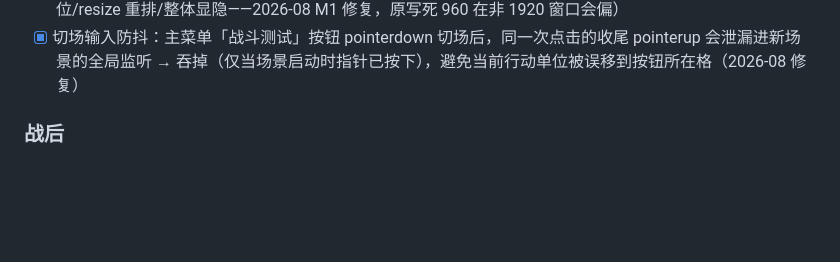
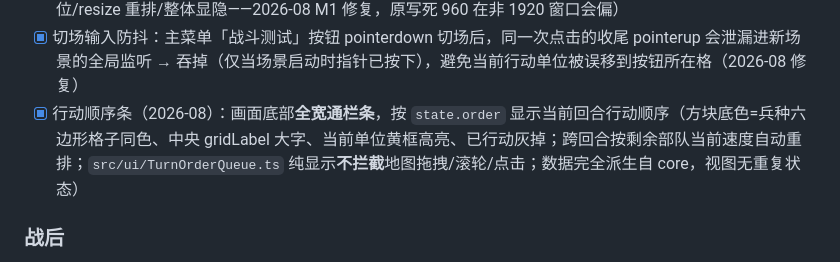
Before and after one commit to rafaellin/three-kingdoms-tactics, a Markdown page: PRD.md, the part around the change. Rendered like a GitHub page; blank space fills up the shorter version.

Commit message:
docs: PRD §15 同步行动顺序条完成项

```diff
--- a/PRD.md
+++ b/PRD.md
@@ -553,6 +553,7 @@ else:            战斗
 - [x] 标准化 battle log（2026-08）：core 按统一格式记录每步动作——`第X回合 武将·兵种 移动/攻击/射击/反击 … 造成 N 点伤害，歼灭 M 个（全伤|半伤|消灭）`；左上角显示最近 6 条；**分段输出**（主攻完立即输出攻击 log、反击完才输出反击 log，与动画一致）；新增条目 `console.log` + 累计缓冲，dev bridge 提供 `getLog()` / `downloadLog()`（.log 文件）/ `exportState()`（战斗状态 JSON 复现）
 - [x] 胜负判定 + 返回主菜单（结果文字「胜利/战败」（无感叹号）与「返回主菜单」按钮**作为整体水平+垂直居中**、随相机尺寸动态计算，resize 重排；按钮文字 align:center 与结果文字同一轴线；**结算时隐藏战斗操作按钮组**——`src/ui/OperationButtons.ts` 右下角操作按钮组（跳过行动/撤退，后续加待命/防御），统一定位/resize 重排/整体显隐——2026-08 M1 修复，原写死 960 在非 1920 窗口会偏）
 - [x] 切场输入防抖：主菜单「战斗测试」按钮 pointerdown 切场后，同一次点击的收尾 pointerup 会泄漏进新场景的全局监听 → 吞掉（仅当场景启动时指针已按下），避免当前行动单位被误移到按钮所在格（2026-08 修复）
+- [x] 行动顺序条（2026-08）：画面底部**全宽通栏条**，按 `state.order` 显示当前回合行动顺序（方块底色=兵种六边形格子同色、中央 gridLabel 大字、当前单位黄框高亮、已行动灰掉；跨回合按剩余部队当前速度自动重排；`src/ui/TurnOrderQueue.ts` 纯显示**不拦截**地图拖拽/滚轮/点击；数据完全派生自 core，视图无重复状态）
 
 ### 战后
 - [ ] 逃跑(30%) → 酒馆池
```
